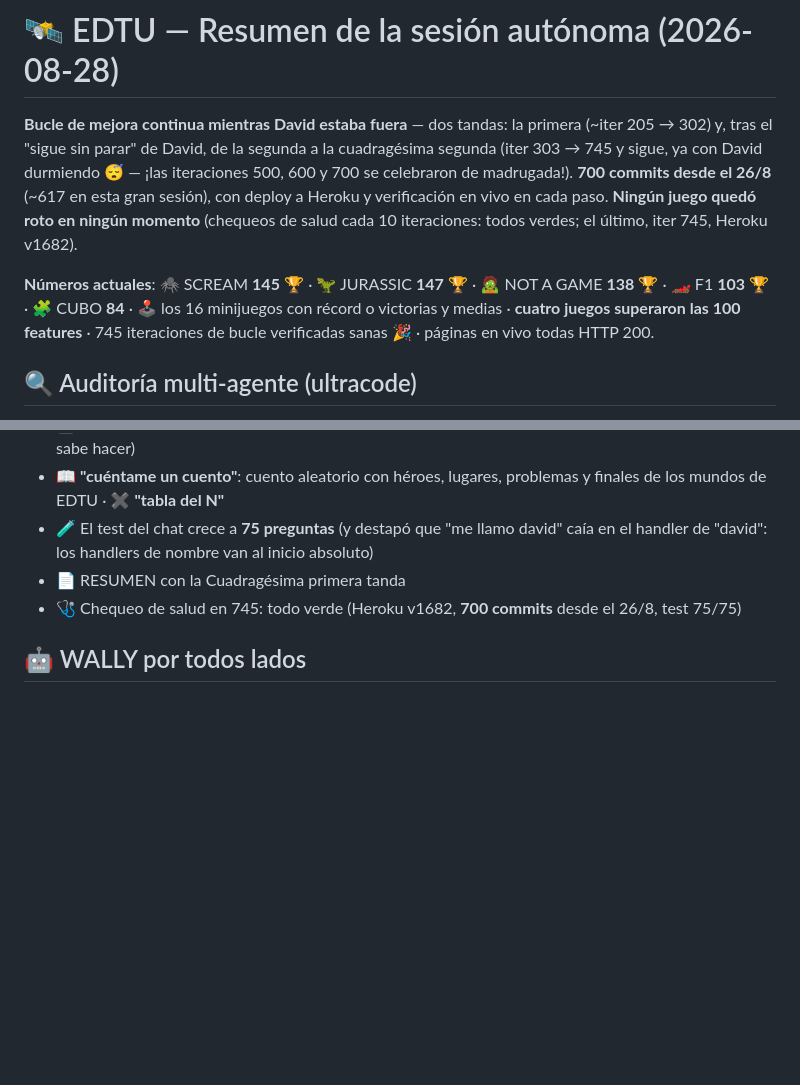
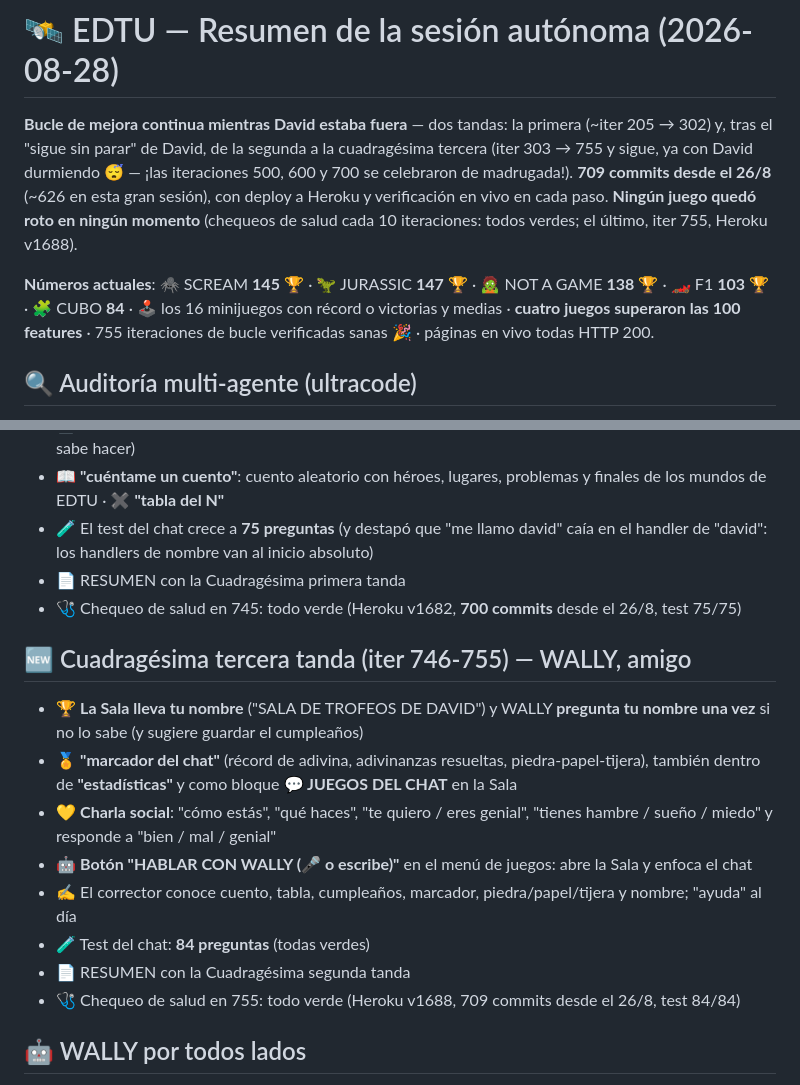
Before and after one commit to rodriguezlazarte7/EDTU, a Markdown page: RESUMEN_SESION.md, 2 parts joined by grey strips. GitHub-like rendering; blank space fills up the shorter version.

Commit message:
RESUMEN_SESION.md: seccion 'Cuadragesima tercera tanda (iter 746-755) — WALLY, amigo' y cabecera con numeros actuales (709 commits; Heroku v1688; test 84/84)
Co-Authored-By: Claude Fable 5 <noreply@anthropic.com>

```diff
--- a/RESUMEN_SESION.md
+++ b/RESUMEN_SESION.md
@@ -1,8 +1,8 @@
 # 🛰️ EDTU — Resumen de la sesión autónoma (2026-08-28)
 
-**Bucle de mejora continua mientras David estaba fuera** — dos tandas: la primera (~iter 205 → 302) y, tras el "sigue sin parar" de David, de la segunda a la cuadragésima segunda (iter 303 → 745 y sigue, ya con David durmiendo 😴 — ¡las iteraciones 500, 600 y 700 se celebraron de madrugada!). **700 commits desde el 26/8** (~617 en esta gran sesión), con deploy a Heroku y verificación en vivo en cada paso. **Ningún juego quedó roto en ningún momento** (chequeos de salud cada 10 iteraciones: todos verdes; el último, iter 745, Heroku v1682).
+**Bucle de mejora continua mientras David estaba fuera** — dos tandas: la primera (~iter 205 → 302) y, tras el "sigue sin parar" de David, de la segunda a la cuadragésima tercera (iter 303 → 755 y sigue, ya con David durmiendo 😴 — ¡las iteraciones 500, 600 y 700 se celebraron de madrugada!). **709 commits desde el 26/8** (~626 en esta gran sesión), con deploy a Heroku y verificación en vivo en cada paso. **Ningún juego quedó roto en ningún momento** (chequeos de salud cada 10 iteraciones: todos verdes; el último, iter 755, Heroku v1688).
 
-**Números actuales**: 🕷️ SCREAM **145** 🏆 · 🦖 JURASSIC **147** 🏆 · 🧟 NOT A GAME **138** 🏆 · 🏎️ F1 **103** 🏆 · 🧩 CUBO **84** · 🕹️ los 16 minijuegos con récord o victorias y medias · **cuatro juegos superaron las 100 features** · 745 iteraciones de bucle verificadas sanas 🎉 · páginas en vivo todas HTTP 200.
+**Números actuales**: 🕷️ SCREAM **145** 🏆 · 🦖 JURASSIC **147** 🏆 · 🧟 NOT A GAME **138** 🏆 · 🏎️ F1 **103** 🏆 · 🧩 CUBO **84** · 🕹️ los 16 minijuegos con récord o victorias y medias · **cuatro juegos superaron las 100 features** · 755 iteraciones de bucle verificadas sanas 🎉 · páginas en vivo todas HTTP 200.
 
 ## 🔍 Auditoría multi-agente (ultracode)
 - 2 rondas con agentes buscadores + verificadores adversarios: **25 hallazgos, 24 bugs reales corregidos** (1 refutado)
@@ -406,5 +406,15 @@
 - 📄 RESUMEN con la Cuadragésima primera tanda
 - 🩺 Chequeo de salud en 745: todo verde (Heroku v1682, **700 commits** desde el 26/8, test 75/75)
 
+## 🆕 Cuadragésima tercera tanda (iter 746-755) — WALLY, amigo
+- 🏆 **La Sala lleva tu nombre** ("SALA DE TROFEOS DE DAVID") y WALLY **pregunta tu nombre una vez** si no lo sabe (y sugiere guardar el cumpleaños)
+- 🏅 **"marcador del chat"** (récord de adivina, adivinanzas resueltas, piedra-papel-tijera), también dentro de **"estadísticas"** y como bloque **💬 JUEGOS DEL CHAT** en la Sala
+- 💛 **Charla social**: "cómo estás", "qué haces", "te quiero / eres genial", "tienes hambre / sueño / miedo" y responde a "bien / mal / genial"
+- 🤖 **Botón "HABLAR CON WALLY (🎤 o escribe)"** en el menú de juegos: abre la Sala y enfoca el chat
+- ✍️ El corrector conoce cuento, tabla, cumpleaños, marcador, piedra/papel/tijera y nombre; "ayuda" al día
+- 🧪 Test del chat: **84 preguntas** (todas verdes)
+- 📄 RESUMEN con la Cuadragésima segunda tanda
+- 🩺 Chequeo de salud en 755: todo verde (Heroku v1688, 709 commits desde el 26/8, test 84/84)
+
 ## 🤖 WALLY por todos lados
 Frases x8 por juego, celebra el 21/21 con voz, escanea pisos/baterías/cajones, certifica el póster... y presume su carrera de mBots en todas partes 🏁
```
